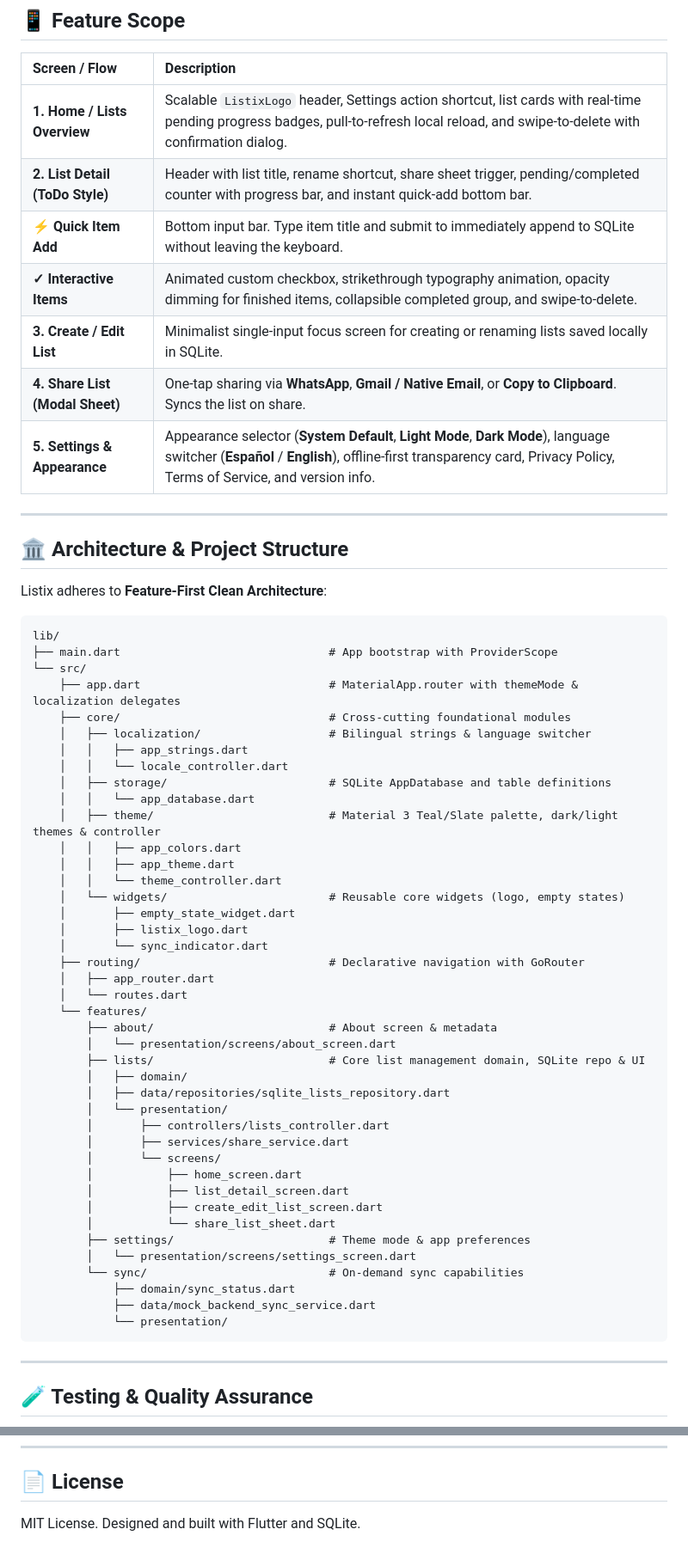
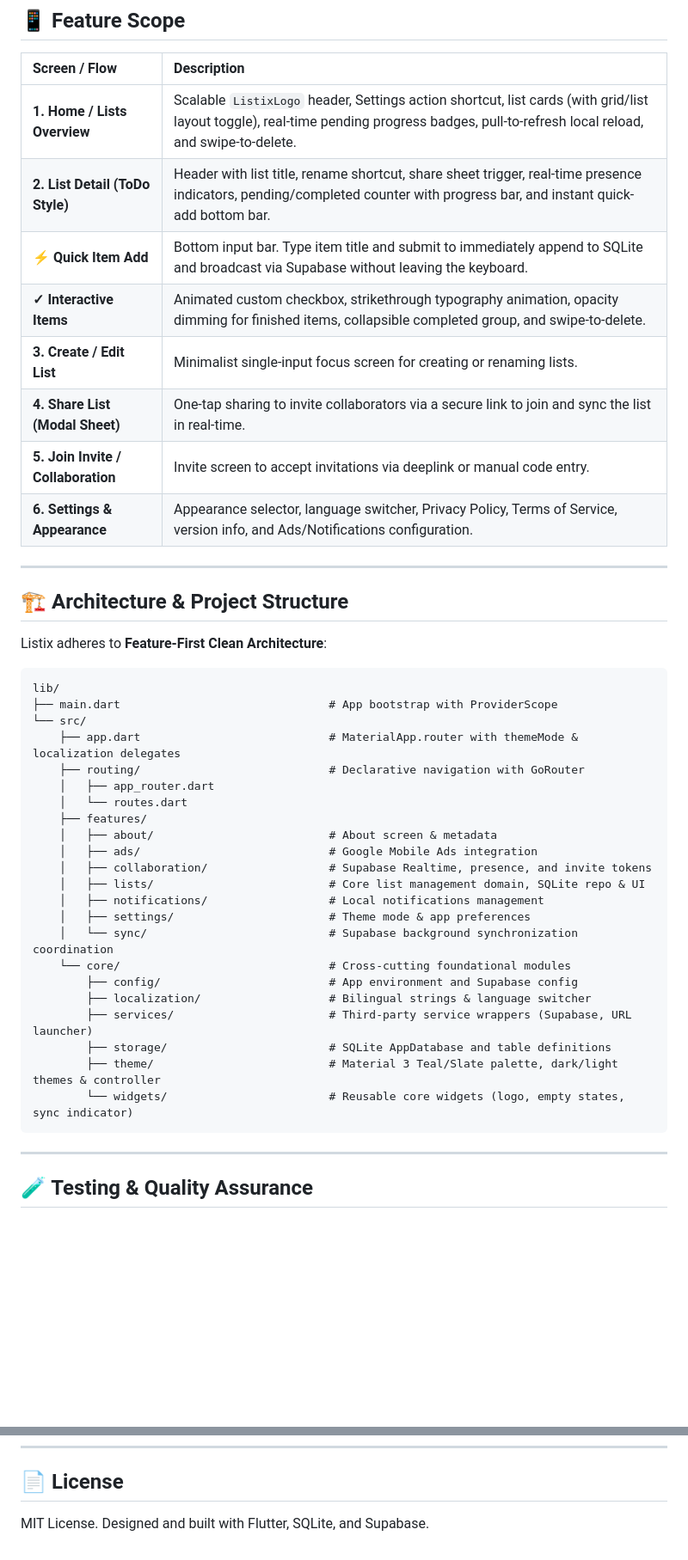
Before and after one commit to listix-app/listix-mobile-app, a Markdown page: README.md, 2 parts joined by grey strips. Shown at 86% size. Drawn GitHub-style; blank space fills up the shorter version.

Commit message:
chore: update README (#12)

````diff
--- a/README.md
+++ b/README.md
@@ -25,17 +33,18 @@ Listix is engineered for high-speed, everyday grocery and checklist management w
 
 | Screen / Flow | Description |
 | :--- | :--- |
-| **1. Home / Lists Overview** | Scalable `ListixLogo` header, Settings action shortcut, list cards with real-time pending progress badges, pull-to-refresh local reload, and swipe-to-delete with confirmation dialog. |
-| **2. List Detail (ToDo Style)** | Header with list title, rename shortcut, share sheet trigger, pending/completed counter with progress bar, and instant quick-add bottom bar. |
-| **⚡ Quick Item Add** | Bottom input bar. Type item title and submit to immediately append to SQLite without leaving the keyboard. |
+| **1. Home / Lists Overview** | Scalable `ListixLogo` header, Settings action shortcut, list cards (with grid/list layout toggle), real-time pending progress badges, pull-to-refresh local reload, and swipe-to-delete. |
+| **2. List Detail (ToDo Style)** | Header with list title, rename shortcut, share sheet trigger, real-time presence indicators, pending/completed counter with progress bar, and instant quick-add bottom bar. |
+| **⚡ Quick Item Add** | Bottom input bar. Type item title and submit to immediately append to SQLite and broadcast via Supabase without leaving the keyboard. |
 | **✓ Interactive Items** | Animated custom checkbox, strikethrough typography animation, opacity dimming for finished items, collapsible completed group, and swipe-to-delete. |
-| **3. Create / Edit List** | Minimalist single-input focus screen for creating or renaming lists saved locally in SQLite. |
-| **4. Share List (Modal Sheet)** | One-tap sharing via **WhatsApp**, **Gmail / Native Email**, or **Copy to Clipboard**. Syncs the list on share. |
-| **5. Settings & Appearance** | Appearance selector (**System Default**, **Light Mode**, **Dark Mode**), language switcher (**Español** / **English**), offline-first transparency card, Privacy Policy, Terms of Service, and version info. |
+| **3. Create / Edit List** | Minimalist single-input focus screen for creating or renaming lists. |
+| **4. Share List (Modal Sheet)** | One-tap sharing to invite collaborators via a secure link to join and sync the list in real-time. |
+| **5. Join Invite / Collaboration** | Invite screen to accept invitations via deeplink or manual code entry. |
+| **6. Settings & Appearance** | Appearance selector, language switcher, Privacy Policy, Terms of Service, version info, and Ads/Notifications configuration. |
 
 ---
 
-## 🏛️ Architecture & Project Structure
+## 🏗️ Architecture & Project Structure
 
 Listix adheres to **Feature-First Clean Architecture**:
 
@@ -44,43 +53,24 @@ lib/
 ├── main.dart                               # App bootstrap with ProviderScope
 └── src/
     ├── app.dart                            # MaterialApp.router with themeMode & localization delegates
-    ├── core/                               # Cross-cutting foundational modules
-    │   ├── localization/                   # Bilingual strings & language switcher
-    │   │   ├── app_strings.dart
-    │   │   └── locale_controller.dart
-    │   ├── storage/                        # SQLite AppDatabase and table definitions
-    │   │   └── app_database.dart
-    │   ├── theme/                          # Material 3 Teal/Slate palette, dark/light themes & controller
-    │   │   ├── app_colors.dart
-    │   │   ├── app_theme.dart
-    │   │   └── theme_controller.dart
-    │   └── widgets/                        # Reusable core widgets (logo, empty states)
-    │       ├── empty_state_widget.dart
-    │       ├── listix_logo.dart
-    │       └── sync_indicator.dart
     ├── routing/                            # Declarative navigation with GoRouter
     │   ├── app_router.dart
     │   └── routes.dart
-    └── features/
-        ├── about/                          # About screen & metadata
-        │   └── presentation/screens/about_screen.dart
-        ├── lists/                          # Core list management domain, SQLite repo & UI
-        │   ├── domain/
-        │   ├── data/repositories/sqlite_lists_repository.dart
-        │   └── presentation/
-        │       ├── controllers/lists_controller.dart
-        │       ├── services/share_service.dart
-        │       └── screens/
-        │           ├── home_screen.dart
-        │           ├── list_detail_screen.dart
-        │           ├── create_edit_list_screen.dart
-        │           └── share_list_sheet.dart
-        ├── settings/                       # Theme mode & app preferences
-        │   └── presentation/screens/settings_screen.dart
-        └── sync/                           # On-demand sync capabilities
-            ├── domain/sync_status.dart
-            ├── data/mock_backend_sync_service.dart
-            └── presentation/
+    ├── features/
+    │   ├── about/                          # About screen & metadata
+    │   ├── ads/                            # Google Mobile Ads integration
+    │   ├── collaboration/                  # Supabase Realtime, presence, and invite tokens
+    │   ├── lists/                          # Core list management domain, SQLite repo & UI
+    │   ├── notifications/                  # Local notifications management
+    │   ├── settings/                       # Theme mode & app preferences
+    │   └── sync/                           # Supabase background synchronization coordination
+    └── core/                               # Cross-cutting foundational modules
+        ├── config/                         # App environment and Supabase config
+        ├── localization/                   # Bilingual strings & language switcher
+        ├── services/                       # Third-party service wrappers (Supabase, URL launcher)
+        ├── storage/                        # SQLite AppDatabase and table definitions
+        ├── theme/                          # Material 3 Teal/Slate palette, dark/light themes & controller
+        └── widgets/                        # Reusable core widgets (logo, empty states, sync indicator)
 ```
 
 ---
@@ -110,4 +100,4 @@ dart format --output=none --set-exit-if-changed .
 
 ## 📄 License
 
-MIT License. Designed and built with Flutter and SQLite.
+MIT License. Designed and built with Flutter, SQLite, and Supabase.
````
Also changed, not shown: other parts of README.md (+13 -5 lines).
